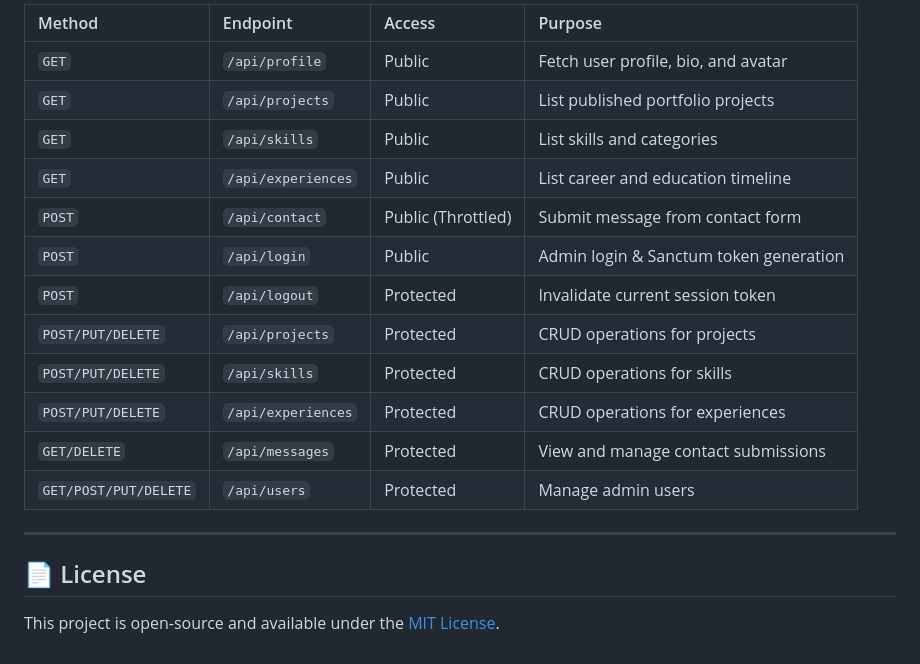
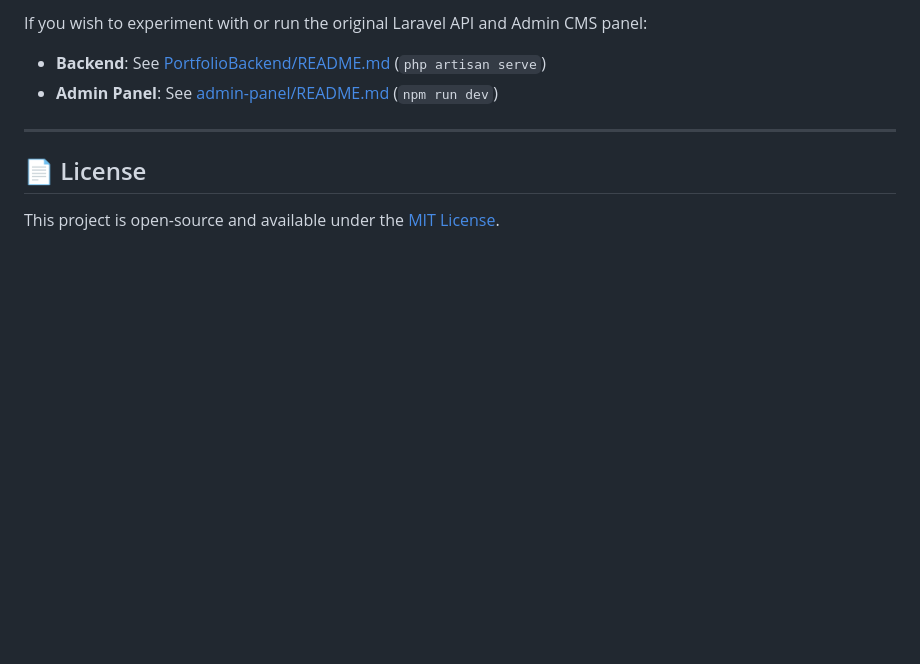
Before and after one commit to hendrix-llouchi/my-portfolio-monorepo, a Markdown page: README.md, the part around one of its changes. Rendered like a GitHub page; blank space fills up the shorter version.

```diff
--- a/README.md
+++ b/README.md
@@ -133,18 +102,8 @@ npm run dev
 
-| Method | Endpoint | Access | Purpose |
-| :--- | :--- | :--- | :--- |
-| `GET` | `/api/profile` | Public | Fetch user profile, bio, and avatar |
-| `GET` | `/api/projects` | Public | List published portfolio projects |
-| `GET` | `/api/skills` | Public | List skills and categories |
-| `GET` | `/api/experiences` | Public | List career and education timeline |
-| `POST` | `/api/contact` | Public (Throttled) | Submit message from contact form |
-| `POST` | `/api/login` | Public | Admin login & Sanctum token generation |
-| `POST` | `/api/logout` | Protected | Invalidate current session token |
-| `POST/PUT/DELETE` | `/api/projects` | Protected | CRUD operations for projects |
-| `POST/PUT/DELETE` | `/api/skills` | Protected | CRUD operations for skills |
-| `POST/PUT/DELETE` | `/api/experiences` | Protected | CRUD operations for experiences |
-| `GET/DELETE` | `/api/messages` | Protected | View and manage contact submissions |
-| `GET/POST/PUT/DELETE`| `/api/users` | Protected | Manage admin users |
+If you wish to experiment with or run the original Laravel API and Admin CMS panel:
+
+* **Backend**: See [PortfolioBackend/README.md](PortfolioBackend/README.md) (`php artisan serve`)
+* **Admin Panel**: See [admin-panel/README.md](admin-panel/README.md) (`npm run dev`)
 
 ---
 
```
Also changed, not shown: other parts of README.md (+55 -86 lines).
